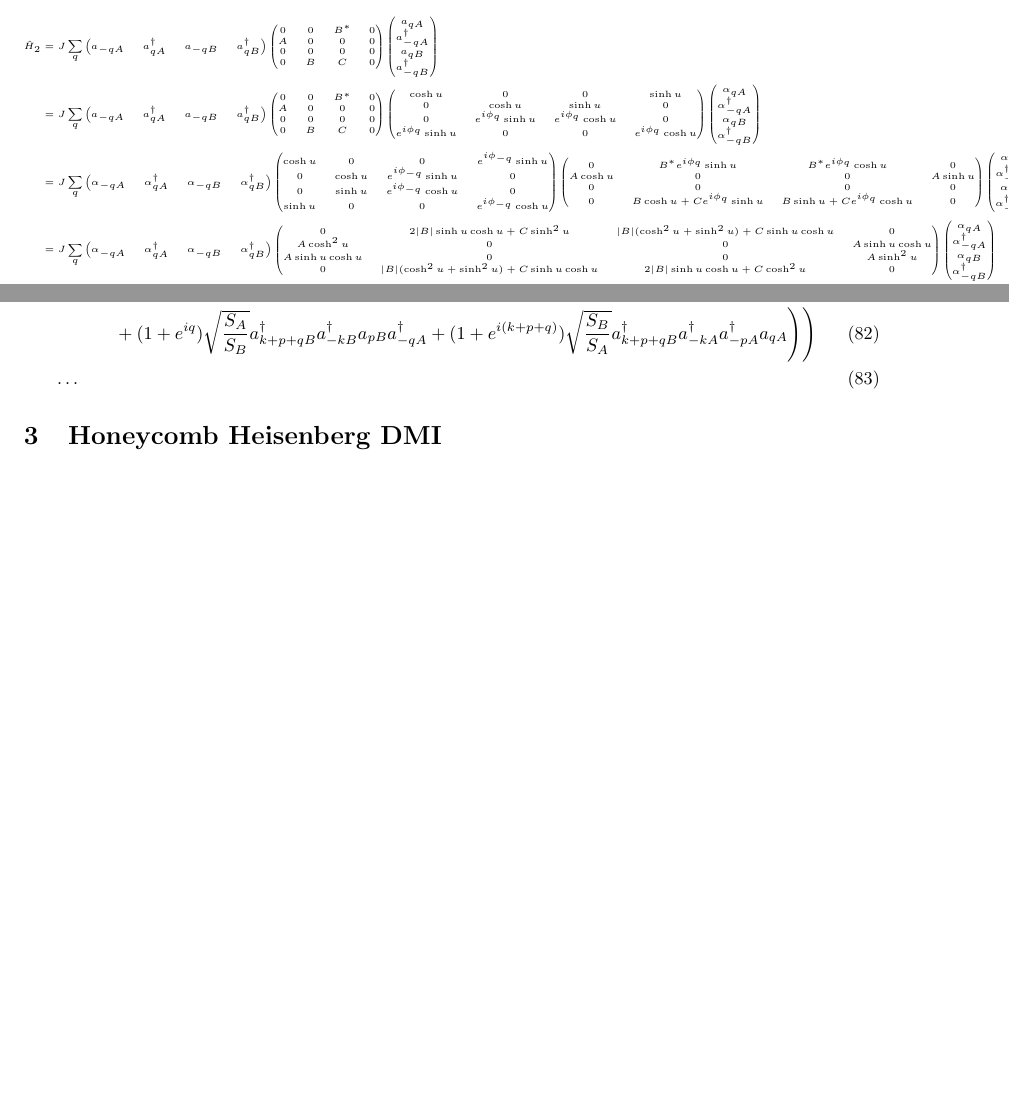
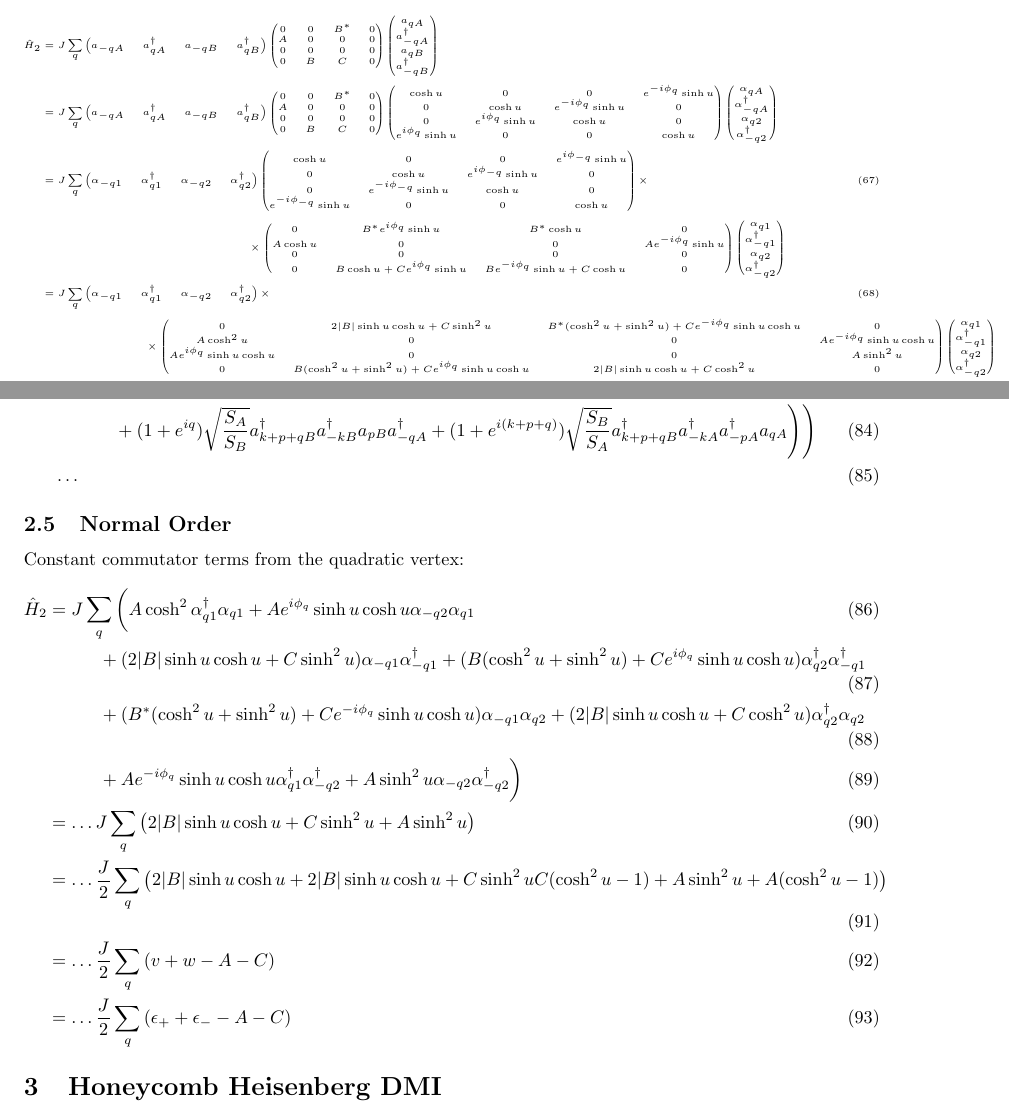
Before and after one commit to JonasHabel/magpy, a LaTeX document (test_models.tex): two parts of pages 7 and 8 of 12, joined at a grey line, cut so that both start at the same text, the shorter picture padded with empty space. Compiled offline with pdfLaTeX.

Commit message:
Fixed and extended tests for normal-order and self-energies

```diff
--- a/test_models.tex
+++ b/test_models.tex
@@ -429,61 +429,63 @@ Quadratic Hamiltonian:
 		0 & 0 & 0 & 0 \\
 		0 & B & C & 0
 	\end{pmatrix} \begin{pmatrix}
-		\cosh u & 0 & 0 & \sinh u \\
-		0 & \cosh u & \sinh u & 0 \\
-		0 & e^{i\phi_q} \sinh u & e^{i\phi_q} \cosh u & 0 \\
-		e^{i\phi_q} \sinh u & 0 & 0 & e^{i\phi_q} \cosh u
+		\cosh u & 0 & 0 & e^{-i\phi_q} \sinh u \\
+		0 & \cosh u & e^{-i\phi_q} \sinh u & 0 \\
+		0 & e^{i\phi_q} \sinh u & \cosh u & 0 \\
+		e^{i\phi_q} \sinh u & 0 & 0 & \cosh u
 	\end{pmatrix} \begin{pmatrix}
-		\alpha_{qA} \\ \alpha_{-qA}^\dagger \\ \alpha_{qB} \\ \alpha_{-qB}^\dagger
+		\alpha_{qA} \\ \alpha_{-qA}^\dagger \\ \alpha_{q2} \\ \alpha_{-q2}^\dagger
 	\end{pmatrix} \nonumber \\
 %
 	&= J \sum_{q} \begin{pmatrix}
-		\alpha_{-qA} & \alpha_{qA}^\dagger & \alpha_{-qB} & \alpha_{qB}^\dagger
+		\alpha_{-q1} & \alpha_{q1}^\dagger & \alpha_{-q2} & \alpha_{q2}^\dagger
 	\end{pmatrix} \begin{pmatrix}
 		\cosh u & 0 & 0 & e^{i\phi_{-q}} \sinh u \\
 		0 & \cosh u &  e^{i\phi_{-q}} \sinh u & 0 \\
-		0 &\sinh u & e^{i\phi_{-q}} \cosh u & 0 \\
-		\sinh u & 0 & 0 & e^{i\phi_{-q}} \cosh u
-	\end{pmatrix} \begin{pmatrix}
-		0 & B^* e^{i\phi_q} \sinh u & B^* e^{i\phi_q} \cosh u & 0 \\
-		A \cosh u & 0 & 0 & A \sinh u \\
+		0 & e^{-i\phi_{-q}} \sinh u & \cosh u & 0 \\
+		e^{-i\phi_{-q}} \sinh u & 0 & 0 & \cosh u
+	\end{pmatrix} \times \\
+	&\hspace{4cm} \times \begin{pmatrix}
+		0 & B^* e^{i\phi_q} \sinh u & B^* \cosh u & 0 \\
+		A \cosh u & 0 & 0 & A e^{-i\phi_q} \sinh u \\
 		0 & 0 & 0 & 0 \\
-		0 & B \cosh u + C e^{i\phi_q} \sinh u & B \sinh u + C e^{i\phi_q} \cosh u & 0
+		0 & B \cosh u + C e^{i\phi_q} \sinh u & B e^{-i\phi_q} \sinh u + C \cosh u & 0
 	\end{pmatrix}  \begin{pmatrix}
-		\alpha_{qA} \\ \alpha_{-qA}^\dagger \\ \alpha_{qB} \\ \alpha_{-qB}^\dagger
+		\alpha_{q1} \\ \alpha_{-q1}^\dagger \\ \alpha_{q2} \\ \alpha_{-q2}^\dagger
 	\end{pmatrix} \nonumber \\
 %
 	&= J \sum_{q} \begin{pmatrix}
-		\alpha_{-qA} & \alpha_{qA}^\dagger & \alpha_{-qB} & \alpha_{qB}^\dagger
+		\alpha_{-q1} & \alpha_{q1}^\dagger & \alpha_{-q2} & \alpha_{q2}^\dagger
+	\end{pmatrix} \times \\
+	&\hspace{2cm} \times \begin{pmatrix}
+		0 & 2 |B| \sinh u \cosh u + C \sinh^2 u & B^* (\cosh^2 u + \sinh^2 u) + C e^{-i\phi_q} \sinh u \cosh u & 0 \\
+		A \cosh^2 u & 0 & 0 & A e^{-i\phi_q} \sinh u \cosh u \\
+		A e^{i\phi_q} \sinh u \cosh u & 0 & 0 & A \sinh^2 u \\
+		0 & B (\cosh^2 u + \sinh^2 u) + C e^{i\phi_q} \sinh u \cosh u & 2 |B| \sinh u \cosh u + C \cosh^2 u & 0
 	\end{pmatrix} \begin{pmatrix}
-		0 & 2 |B| \sinh u \cosh u + C \sinh^2 u & |B| (\cosh^2 u + \sinh^2 u) + C \sinh u \cosh u & 0 \\
-		A \cosh^2 u & 0 & 0 & A \sinh u \cosh u \\
-		A \sinh u \cosh u & 0 & 0 & A \sinh^2 u \\
-		0 & |B| (\cosh^2 u + \sinh^2 u) + C \sinh u \cosh u & 2 |B| \sinh u \cosh u + C \cosh^2 u & 0
-	\end{pmatrix} \begin{pmatrix}
-		\alpha_{qA} \\ \alpha_{-qA}^\dagger \\ \alpha_{qB} \\ \alpha_{-qB}^\dagger
+		\alpha_{q1} \\ \alpha_{-q1}^\dagger \\ \alpha_{q2} \\ \alpha_{-q2}^\dagger
 	\end{pmatrix} \nonumber \\
 %
 	&= J \sum_{q>0} \begin{pmatrix}
-		\alpha_{-qA} & \alpha_{qA}^\dagger & \alpha_{-qB} & \alpha_{qB}^\dagger
+		\alpha_{-q1} & \alpha_{q1}^\dagger & \alpha_{-q2} & \alpha_{q2}^\dagger
 	\end{pmatrix} \begin{pmatrix}
-		0 & v & x & 0 \\
+		0 & v & x^* & 0 \\
 		v & 0 & 0 & x \\
-		x & 0 & 0 & w \\
+		x^* & 0 & 0 & w \\
 		0 & x & w & 0
 	\end{pmatrix} \begin{pmatrix}
-		\alpha_{qA} \\ \alpha_{-qA}^\dagger \\ \alpha_{qB} \\ \alpha_{-qB}^\dagger
+		\alpha_{q1} \\ \alpha_{-q1}^\dagger \\ \alpha_{q2} \\ \alpha_{-q2}^\dagger
 	\end{pmatrix} \nonumber \\
 %
 	&= J \sum_{q>0} \begin{pmatrix}
-		\alpha_{-qA} & \alpha_{qA}^\dagger & \alpha_{-qB} & \alpha_{qB}^\dagger
+		\alpha_{-q1} & \alpha_{q1}^\dagger & \alpha_{-q2} & \alpha_{q2}^\dagger
 	\end{pmatrix} \begin{pmatrix}
 		0 & \epsilon_+ & 0 & 0 \\
 		\epsilon_+ & 0 & 0 & 0 \\
 		0 & 0 & 0 & \epsilon_- \\
 		0 & 0 & \epsilon_- & 0
 	\end{pmatrix} \begin{pmatrix}
-		\alpha_{qA} \\ \alpha_{-qA}^\dagger \\ \alpha_{qB} \\ \alpha_{-qB}^\dagger
+		\alpha_{q1} \\ \alpha_{-q1}^\dagger \\ \alpha_{q2} \\ \alpha_{-q2}^\dagger
 	\end{pmatrix} \nonumber
 \end{align}
 \end{tiny}
@@ -516,6 +518,26 @@ Quartic Hamiltonian:
 %
 	\dots
 \end{align}
+
+\subsection{Normal Order}
+Constant commutator terms from the quadratic vertex:
+\begin{align}
+	\hat H_2 &= J \sum_{q} \bigg( A\cosh^2 \alpha_{q1}^\dagger \alpha_{q1} + Ae^{i\phi_q} \sinh u \cosh u \alpha_{-q2} \alpha_{q1} \\
+	&\hspace{1cm} + (2|B| \sinh u \cosh u + C \sinh^2 u) \alpha_{-q1} \alpha_{-q1}^\dagger + (B(\cosh^2 u + \sinh^2 u) + C e^{i\phi_q} \sinh u \cosh u) \alpha_{q2}^\dagger \alpha_{-q1}^\dagger \\
+	&\hspace{1cm} + (B^* (\cosh^2 u + \sinh^2 u) + Ce^{-i\phi_q} \sinh u \cosh u) \alpha_{-q1} \alpha_{q2} + (2|B| \sinh u \cosh u + C \cosh^2 u) \alpha_{q2}^\dagger \alpha_{q2} \\
+	&\hspace{1cm} + Ae^{-i\phi_q} \sinh u \cosh u \alpha_{q1}^\dagger \alpha_{-q2}^\dagger + A \sinh^2 u \alpha_{-q2} \alpha_{-q2}^\dagger \bigg) \\
+%
+	&= \dots J \sum_{q} \left( 2|B| \sinh u \cosh u + C \sinh^2 u + A \sinh^2 u \right) \\
+%
+	&= \dots \frac{J}{2} \sum_{q} \left( 2|B| \sinh u \cosh u + 2|B| \sinh u \cosh u + C \sinh^2 u
+	C (\cosh^2 u - 1) + A \sinh^2 u + A (\cosh^2 u - 1) \right) \\
+%
+	&= \dots \frac{J}{2} \sum_{q} \left( v + w - A - C \right) \\
+%
+	&= \dots \frac{J}{2} \sum_{q} \left( \epsilon_+ + \epsilon_- - A - C \right)
+\end{align}
+
+
 
 
 \section{Honeycomb Heisenberg DMI}
```
Also changed, not shown: test_models.tex (31 more changed lines), 2 other files.
